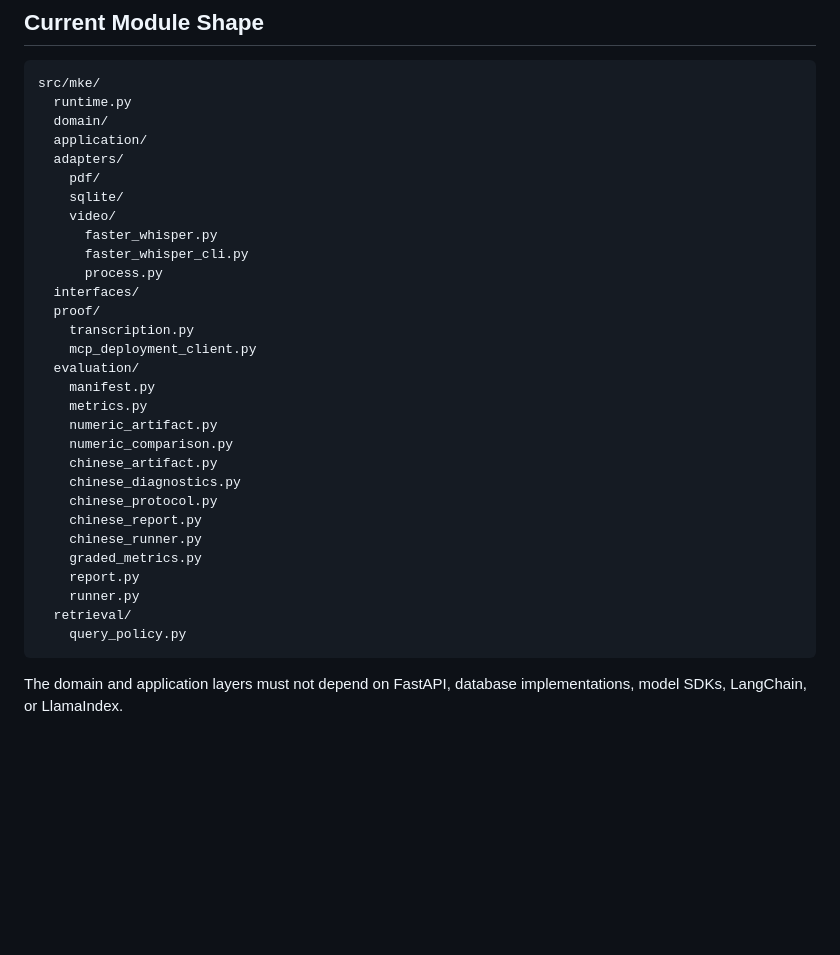
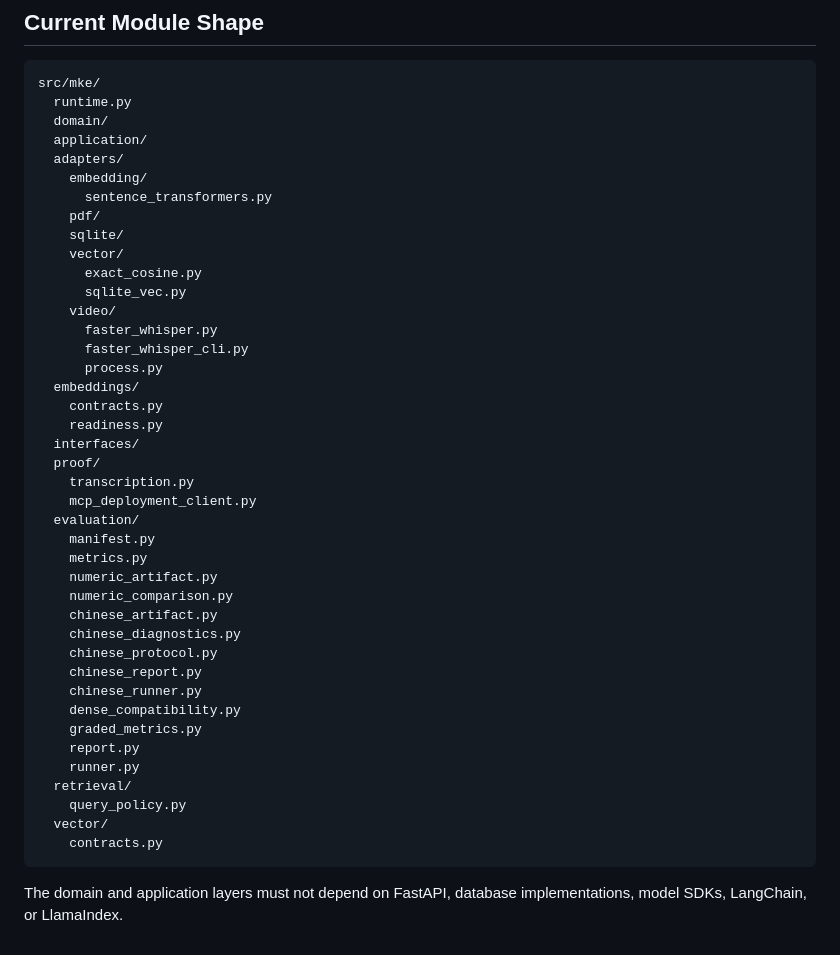
Before and after one commit to iTao-AI/multimodal-knowledge-engine, a Markdown page: docs/explanation/architecture.md, the part around the change. GitHub-like rendering; blank space fills up the shorter version.

````diff
--- a/docs/explanation/architecture.md
+++ b/docs/explanation/architecture.md
@@ -185,12 +185,20 @@ src/mke/
   domain/
   application/
   adapters/
+    embedding/
+      sentence_transformers.py
     pdf/
     sqlite/
+    vector/
+      exact_cosine.py
+      sqlite_vec.py
     video/
       faster_whisper.py
       faster_whisper_cli.py
       process.py
+  embeddings/
+    contracts.py
+    readiness.py
   interfaces/
   proof/
     transcription.py
@@ -205,11 +213,14 @@ src/mke/
     chinese_protocol.py
     chinese_report.py
     chinese_runner.py
+    dense_compatibility.py
     graded_metrics.py
     report.py
     runner.py
   retrieval/
     query_policy.py
+  vector/
+    contracts.py
 ```
 
 The domain and application layers must not depend on FastAPI, database implementations, model SDKs, LangChain, or LlamaIndex.
````
Also changed, not shown: README_CN.md (+12 -2 lines).
